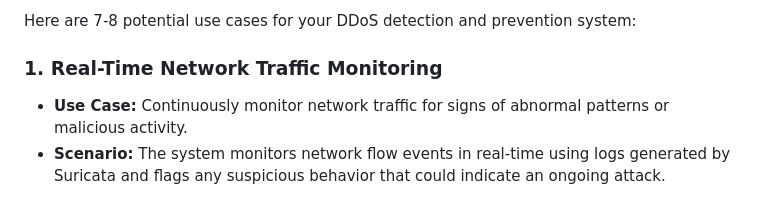
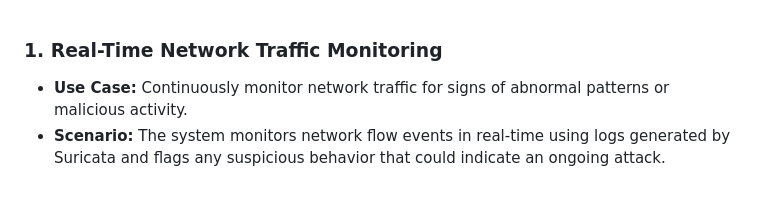
Before and after one commit to AkarshYash/DDoS-Attack-Detection-By-Using-Machine-Learning, a Markdown page: README.md, the part around the change printed below. Drawn GitHub-style.

```diff
--- a/README.md
+++ b/README.md
@@ -1,4 +1,4 @@
-Here are 7-8 potential use cases for your DDoS detection and prevention system:
+
 
 ### 1. **Real-Time Network Traffic Monitoring**
    - **Use Case:** Continuously monitor network traffic for signs of abnormal patterns or malicious activity.
```
Also changed, not shown: other parts of README.md (+2 -3 lines).
